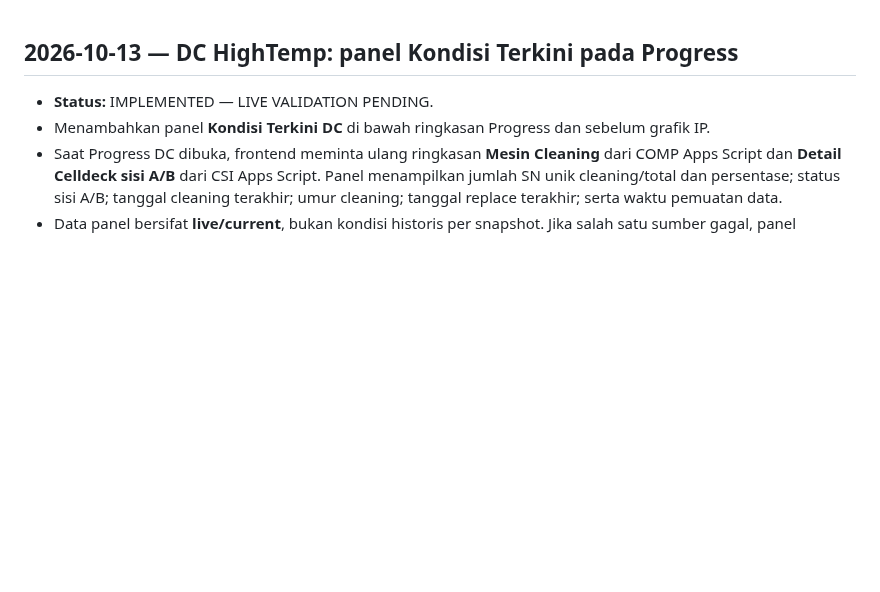
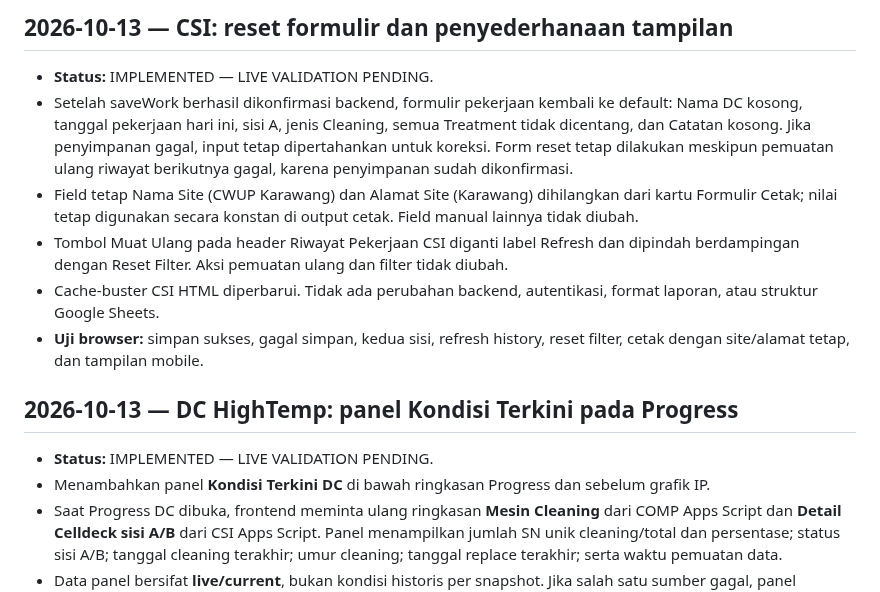
Before and after one commit to noxxadev/comp, a Markdown page: README.md, the part around the change. GitHub-like rendering; blank space fills up the shorter version.

Commit message:
Document CSI form and history UI changes

```diff
--- a/README.md
+++ b/README.md
@@ -1,3 +1,11 @@
+## 2026-10-13 — CSI: reset formulir dan penyederhanaan tampilan
+- **Status:** IMPLEMENTED — LIVE VALIDATION PENDING.
+- Setelah saveWork berhasil dikonfirmasi backend, formulir pekerjaan kembali ke default: Nama DC kosong, tanggal pekerjaan hari ini, sisi A, jenis Cleaning, semua Treatment tidak dicentang, dan Catatan kosong. Jika penyimpanan gagal, input tetap dipertahankan untuk koreksi. Form reset tetap dilakukan meskipun pemuatan ulang riwayat berikutnya gagal, karena penyimpanan sudah dikonfirmasi.
+- Field tetap Nama Site (CWUP Karawang) dan Alamat Site (Karawang) dihilangkan dari kartu Formulir Cetak; nilai tetap digunakan secara konstan di output cetak. Field manual lainnya tidak diubah.
+- Tombol Muat Ulang pada header Riwayat Pekerjaan CSI diganti label Refresh dan dipindah berdampingan dengan Reset Filter. Aksi pemuatan ulang dan filter tidak diubah.
+- Cache-buster CSI HTML diperbarui. Tidak ada perubahan backend, autentikasi, format laporan, atau struktur Google Sheets.
+- **Uji browser:** simpan sukses, gagal simpan, kedua sisi, refresh history, reset filter, cetak dengan site/alamat tetap, dan tampilan mobile.
+
 ## 2026-10-13 — DC HighTemp: panel Kondisi Terkini pada Progress
 - **Status:** IMPLEMENTED — LIVE VALIDATION PENDING.
 - Menambahkan panel **Kondisi Terkini DC** di bawah ringkasan Progress dan sebelum grafik IP.
```
